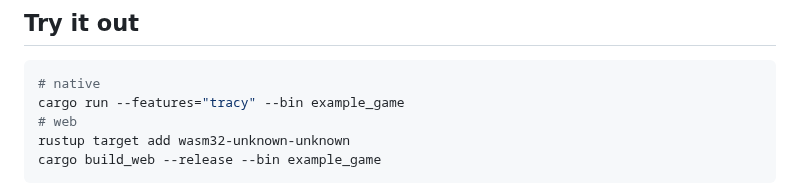
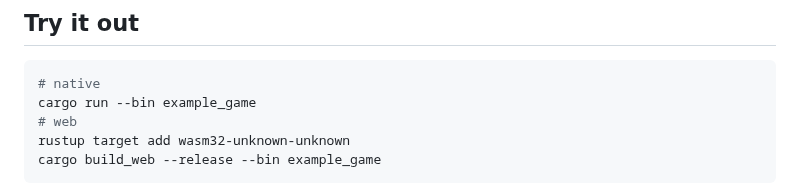
Before and after one commit to Davidster/ikari, a Markdown page: README.md, the part around the change. GitHub-like rendering.

````diff
--- a/README.md
+++ b/README.md
@@ -36,7 +36,7 @@ Hopefully one day it will be used in a real game 😃
 
 ```sh
 # native
-cargo run --features="tracy" --bin example_game
+cargo run --bin example_game
 # web
 rustup target add wasm32-unknown-unknown
 cargo build_web --release --bin example_game
````
